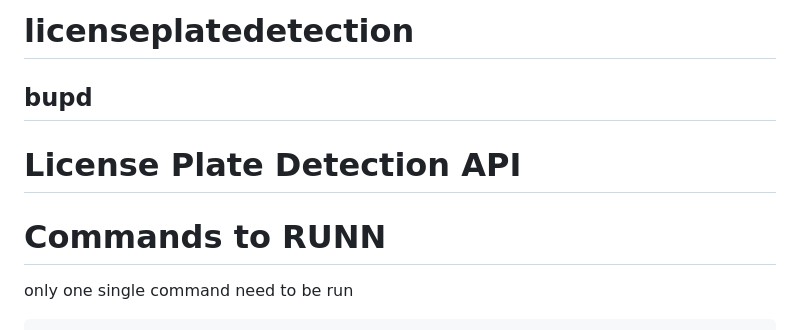
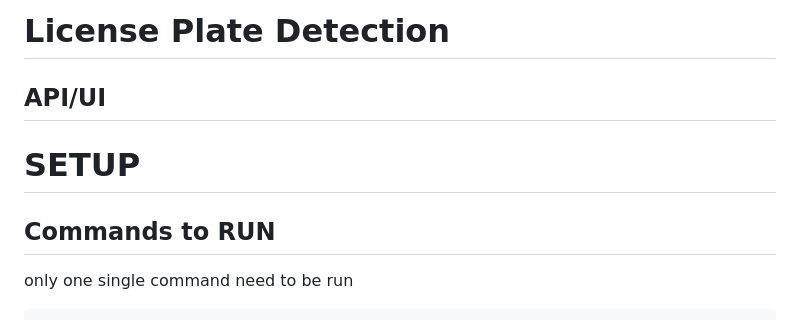
Before and after one commit to Luxxgit2k4/licenseplatedetection, a Markdown page: README.md, the part around the change. Rendered like a GitHub page.

Commit message:
update readme
Signed-off-by: bupd <bupdprasanth@gmail.com>

````diff
--- a/README.md
+++ b/README.md
@@ -1,9 +1,8 @@
-# licenseplatedetection
-## bupd
+# License Plate Detection
+## API/UI
 
-# License Plate Detection API
-
-# Commands to RUNN
+# SETUP
+## Commands to RUN
 only one single command need to be run
 
 ```sh
````
